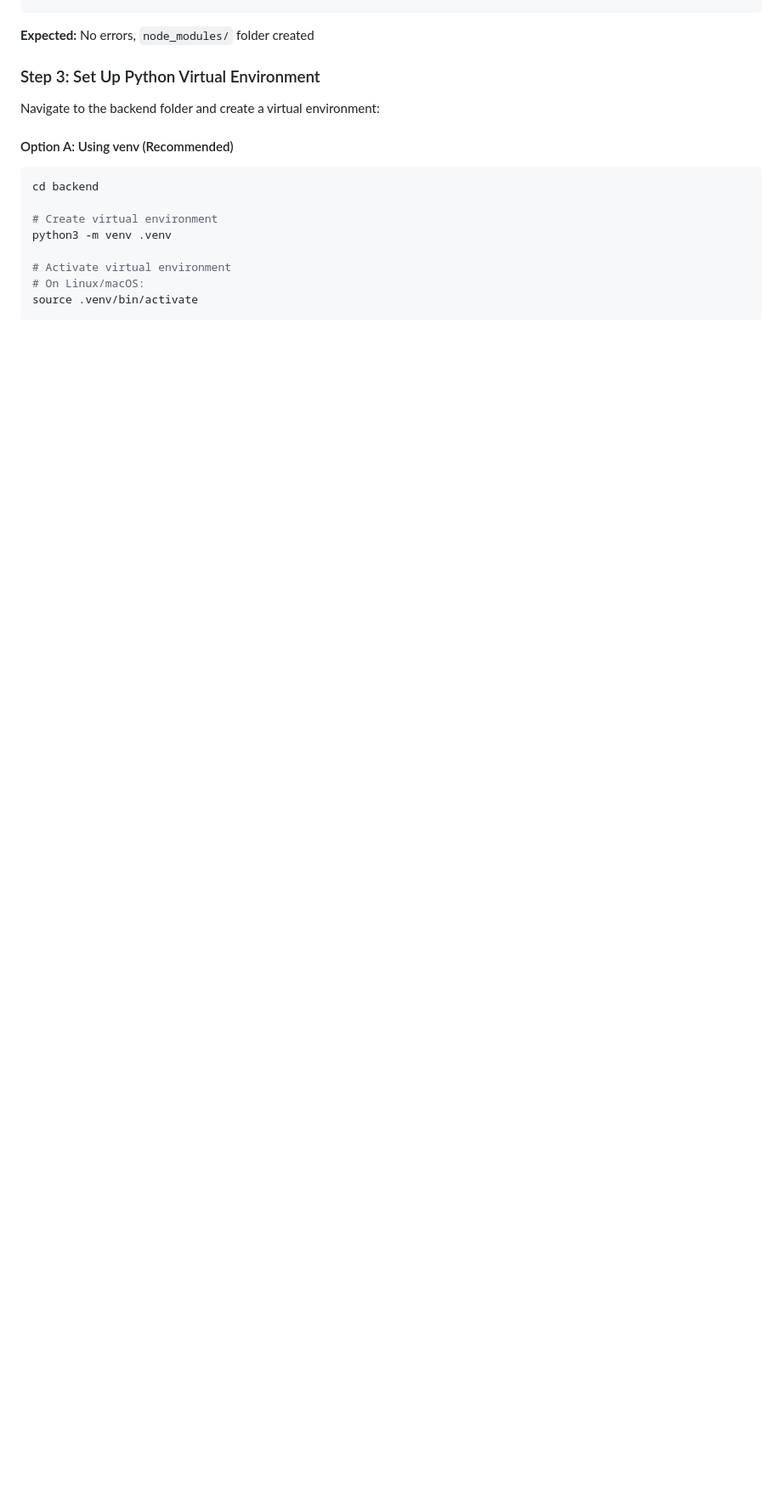
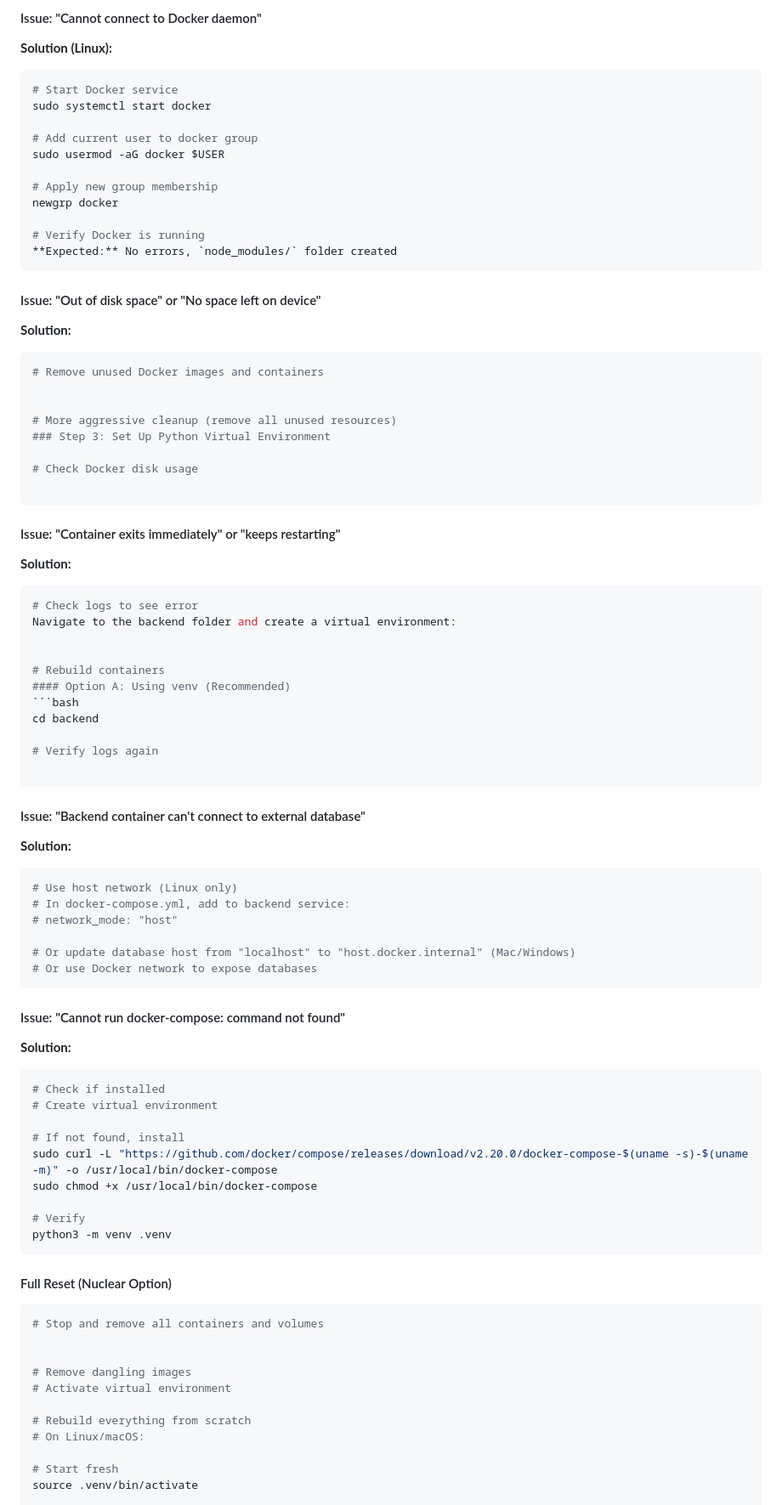
Before and after one commit to Faqih001/data-connector-platform, a Markdown page: SETUP.md, the part around one of its changes. Shown at 85% size. GitHub-like rendering; blank space fills up the shorter version.

Commit message:
feat: Add comprehensive Docker setup instructions, including commands for starting, stopping, and troubleshooting services

````diff
--- a/SETUP.md
+++ b/SETUP.md
@@ -181,17 +329,90 @@ npm install
+#### Issue: "Cannot connect to Docker daemon"
+
+**Solution (Linux):**
+```bash
+# Start Docker service
+sudo systemctl start docker
+
+# Add current user to docker group
+sudo usermod -aG docker $USER
+
+# Apply new group membership
+newgrp docker
+
+# Verify Docker is running
 **Expected:** No errors, `node_modules/` folder created
-
+```
+
+#### Issue: "Out of disk space" or "No space left on device"
+
+**Solution:**
+```bash
+# Remove unused Docker images and containers
+
+
+# More aggressive cleanup (remove all unused resources)
 ### Step 3: Set Up Python Virtual Environment
 
+# Check Docker disk usage
+
+```
+
+#### Issue: "Container exits immediately" or "keeps restarting"
+
+**Solution:**
+```bash
+# Check logs to see error
 Navigate to the backend folder and create a virtual environment:
 
+
+# Rebuild containers
 #### Option A: Using venv (Recommended)
 ```bash
 cd backend
 
+# Verify logs again
+
+```
+
+#### Issue: "Backend container can't connect to external database"
+
+**Solution:**
+```bash
+# Use host network (Linux only)
+# In docker-compose.yml, add to backend service:
+# network_mode: "host"
+
+# Or update database host from "localhost" to "host.docker.internal" (Mac/Windows)
+# Or use Docker network to expose databases
+```
+
+#### Issue: "Cannot run docker-compose: command not found"
+
+**Solution:**
+```bash
+# Check if installed
 # Create virtual environment
+
+# If not found, install
+sudo curl -L "https://github.com/docker/compose/releases/download/v2.20.0/docker-compose-$(uname -s)-$(uname -m)" -o /usr/local/bin/docker-compose
+sudo chmod +x /usr/local/bin/docker-compose
+
+# Verify
 python3 -m venv .venv
-
+```
+
+#### Full Reset (Nuclear Option)
+
+```bash
+# Stop and remove all containers and volumes
+
+
+# Remove dangling images
 # Activate virtual environment
+
+# Rebuild everything from scratch
 # On Linux/macOS:
+
+# Start fresh
 source .venv/bin/activate
 
````
Also changed, not shown: other parts of SETUP.md (+164 -9 lines).
